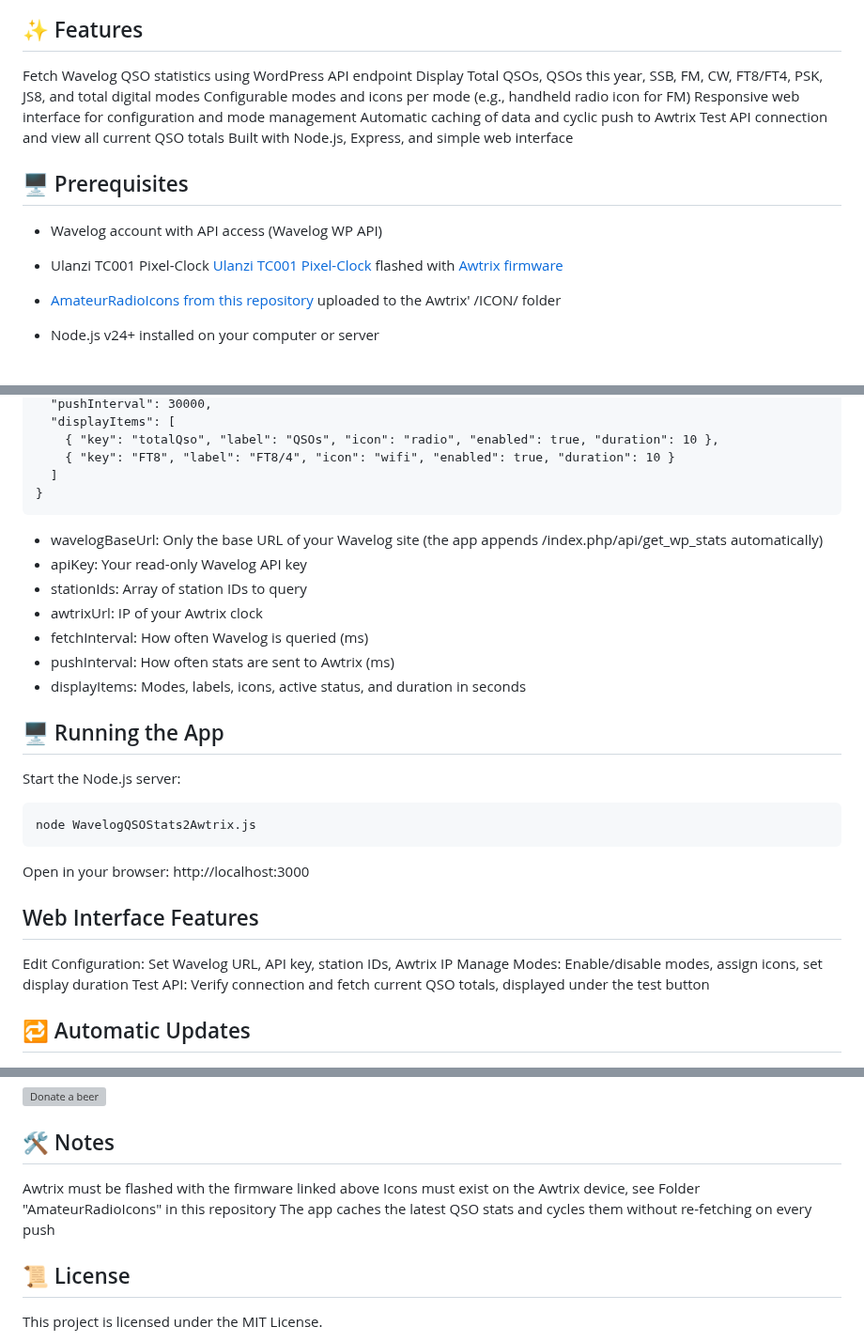
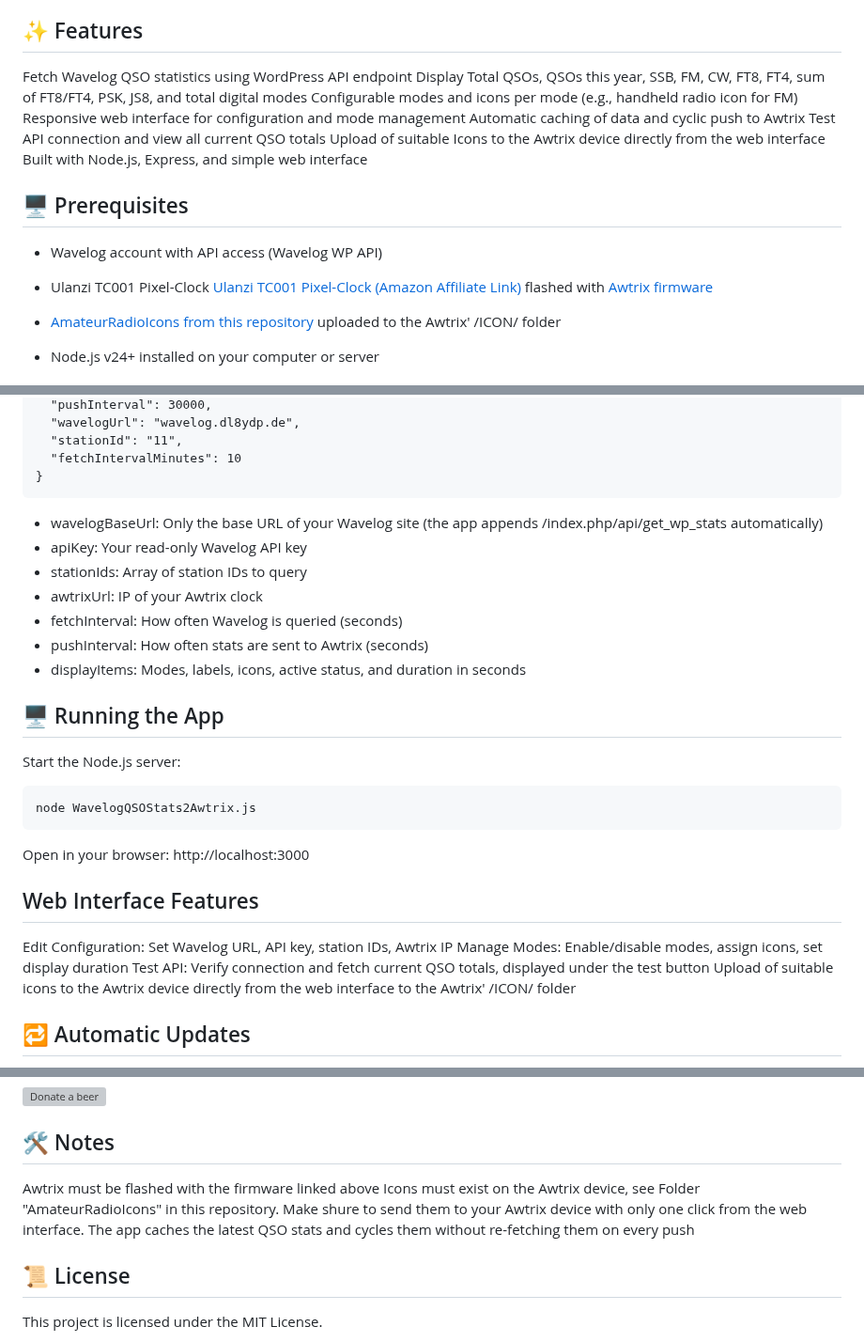
Before and after one commit to HochdruckHummer/WavelogQSOStats2Awtrix, a Markdown page: README.md, 3 parts joined by grey strips. Shown at 94% size. Rendered like a GitHub page; grey boxes are pictures that could not be loaded.

Commit message:
Revise README for feature updates and configuration details
Updated README to reflect changes in features, configuration, and web interface functionality.

````diff
--- a/README.md
+++ b/README.md
@@ -3,16 +3,18 @@ WavelogQSOStats2Awtrix is a Node.js application that fetches your Wavelog QSO st
 
 ## ✨ Features
 Fetch Wavelog QSO statistics using WordPress API endpoint
-Display Total QSOs, QSOs this year, SSB, FM, CW, FT8/FT4, PSK, JS8, and total digital modes
+Display Total QSOs, QSOs this year, SSB, FM, CW, FT8, FT4, sum of FT8/FT4, PSK, JS8, and total digital modes
 Configurable modes and icons per mode (e.g., handheld radio icon for FM)
 Responsive web interface for configuration and mode management
 Automatic caching of data and cyclic push to Awtrix
 Test API connection and view all current QSO totals
+Upload of suitable Icons to the Awtrix device directly from the web interface
 Built with Node.js, Express, and simple web interface
+
 ## 🖥️ Prerequisites
 * Wavelog account with API access (Wavelog WP API)
 
-* Ulanzi TC001 Pixel-Clock [Ulanzi TC001 Pixel-Clock](https://geni.us/ulanzi-pixelclock) flashed with [Awtrix firmware](https://github.com/Blueforcer/awtrix3)
+* Ulanzi TC001 Pixel-Clock [Ulanzi TC001 Pixel-Clock (Amazon Affiliate Link)](https://geni.us/ulanzi-pixelclock) flashed with [Awtrix firmware](https://github.com/Blueforcer/awtrix3)
 * [AmateurRadioIcons from this repository](https://github.com/HochdruckHummer/WavelogQSOStats2Awtrix/tree/main/AmateurRadioIcons) uploaded to the Awtrix' /ICON/ folder
 
 * Node.js v24+ installed on your computer or server
@@ -41,8 +144,7 @@ Create a config.json in the project folder:
   "pushInterval": 30000,
-  "displayItems": [
-    { "key": "totalQso", "label": "QSOs", "icon": "radio", "enabled": true, "duration": 10 },
-    { "key": "FT8", "label": "FT8/4", "icon": "wifi", "enabled": true, "duration": 10 }
-  ]
+  "wavelogUrl": "wavelog.dl8ydp.de",
+  "stationId": "11",
+  "fetchIntervalMinutes": 10
 }
 ```
 
@@ -50,8 +152,8 @@ Create a config.json in the project folder:
 * apiKey: Your read-only Wavelog API key
 * stationIds: Array of station IDs to query
 * awtrixUrl: IP of your Awtrix clock
-* fetchInterval: How often Wavelog is queried (ms)
-* pushInterval: How often stats are sent to Awtrix (ms)
+* fetchInterval: How often Wavelog is queried (seconds)
+* pushInterval: How often stats are sent to Awtrix (seconds)
 * displayItems: Modes, labels, icons, active status, and duration in seconds
 
 ## 🖥️ Running the App
@@ -61,10 +163,13 @@ node WavelogQSOStats2Awtrix.js
 ```
 Open in your browser:
 http://localhost:3000
+
 ## Web Interface Features
 Edit Configuration: Set Wavelog URL, API key, station IDs, Awtrix IP
 Manage Modes: Enable/disable modes, assign icons, set display duration
 Test API: Verify connection and fetch current QSO totals, displayed under the test button
+Upload of suitable icons to the Awtrix device directly from the web interface to the Awtrix' /ICON/ folder
+
 ## 🔁 Automatic Updates
 The app fetches data from Wavelog at the interval specified (fetchInterval)
 Displays are pushed to Awtrix cyclically every pushInterval
@@ -86,8 +191,8 @@ If you like, you can send me a beer via PayPal:
 
 ## 🛠️ Notes
 Awtrix must be flashed with the firmware linked above
-Icons must exist on the Awtrix device, see Folder "AmateurRadioIcons" in this repository
-The app caches the latest QSO stats and cycles them without re-fetching on every push
+Icons must exist on the Awtrix device, see Folder "AmateurRadioIcons" in this repository. Make shure to send them to your Awtrix device with only one click from the web interface.
+The app caches the latest QSO stats and cycles them without re-fetching them on every push
 
 ## 📜 License
 This project is licensed under the MIT License.
````
Also changed, not shown: other parts of README.md (+107 -6 lines).
